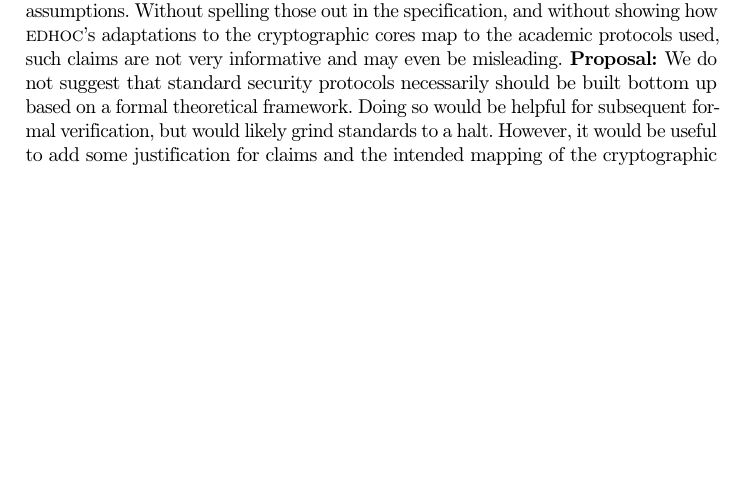
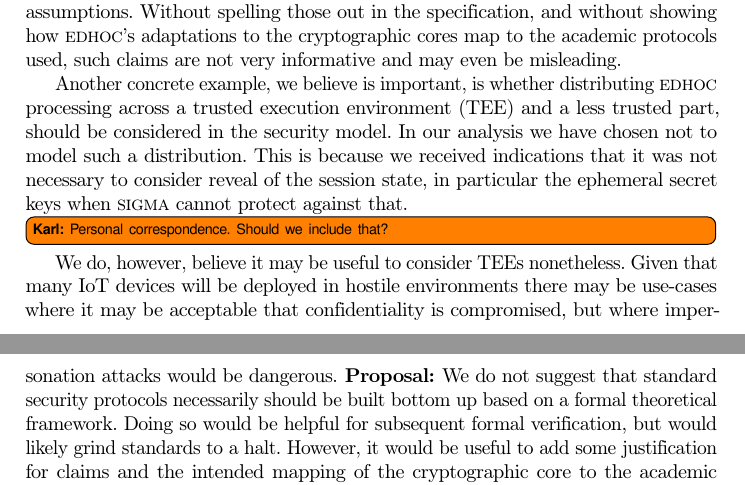
Before and after one commit to hoheinzollern/EDHOC-Verification, a LaTeX paper (models/edhoc/draftedhoc-20200301/report/main.tex): part of page 12 of 19 before the commit and two parts of pages 12 and 13 of 20 after it, the two joined at a grey line, cut so that both start at the same text, the shorter picture padded with empty space. Compiled offline with pdfLaTeX.

Commit message:
[add] example of usefulness of considering TEEs

```diff
--- a/models/edhoc/draftedhoc-20200301/report/main.tex
+++ b/models/edhoc/draftedhoc-20200301/report/main.tex
@@ -539,6 +539,24 @@ Without spelling those out in the \mSpec, and without showing how
 \mEdhoc's adaptations to the cryptographic cores map to the academic protocols
 used, such claims are not very informative and may even be misleading.
 %
+
+Another concrete example, we believe is important, is whether distributing
+\mEdhoc{} processing across a trusted execution environment (TEE) and a less
+trusted part, should be considered in the security model.
+%
+In our analysis we have chosen not to model such a distribution.
+%
+This is because we received indications that it was not necessary to consider
+reveal of the session state, in particular the ephemeral secret keys when
+\mSigma{} cannot protect against that.
+\knote{Personal correspondence. Should we include that?}
+%
+We do, however, believe it may be useful to consider TEEs nonetheless.
+%
+Given that many IoT devices will be deployed in hostile environments there may
+be use-cases where it may be acceptable that confidentiality is compromised, but
+where impersonation attacks would be dangerous.
+%
 \textbf{Proposal:} We do not suggest that standard security protocols
 necessarily should be built bottom up based on a formal theoretical framework.
 %
```
Also changed, not shown: models/edhoc/draftedhoc-20200301/report/main.tex (2 more changed lines).
